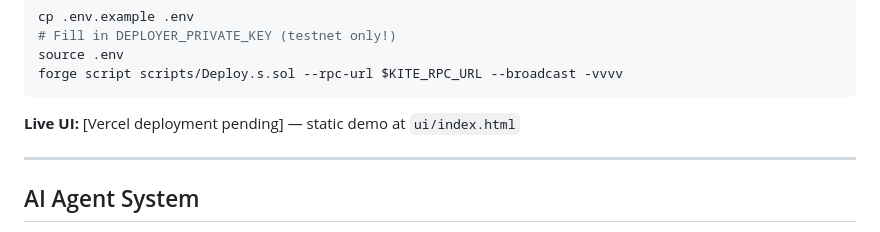
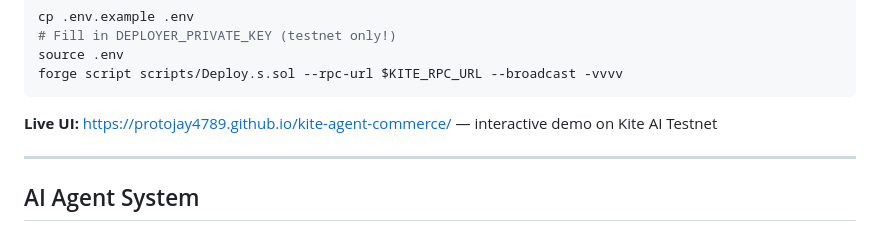
Before and after one commit to ProtoJay4789/kite-agent-commerce, a Markdown page: README.md, the part around the change. Drawn GitHub-style.

Commit message:
docs: add live GitHub Pages URL to README

````diff
--- a/README.md
+++ b/README.md
@@ -72,7 +72,7 @@ source .env
 forge script scripts/Deploy.s.sol --rpc-url $KITE_RPC_URL --broadcast -vvvv
 ```
 
-**Live UI:** [Vercel deployment pending] — static demo at `ui/index.html`
+**Live UI:** https://protojay4789.github.io/kite-agent-commerce/ — interactive demo on Kite AI Testnet
 
 ---
 
````
